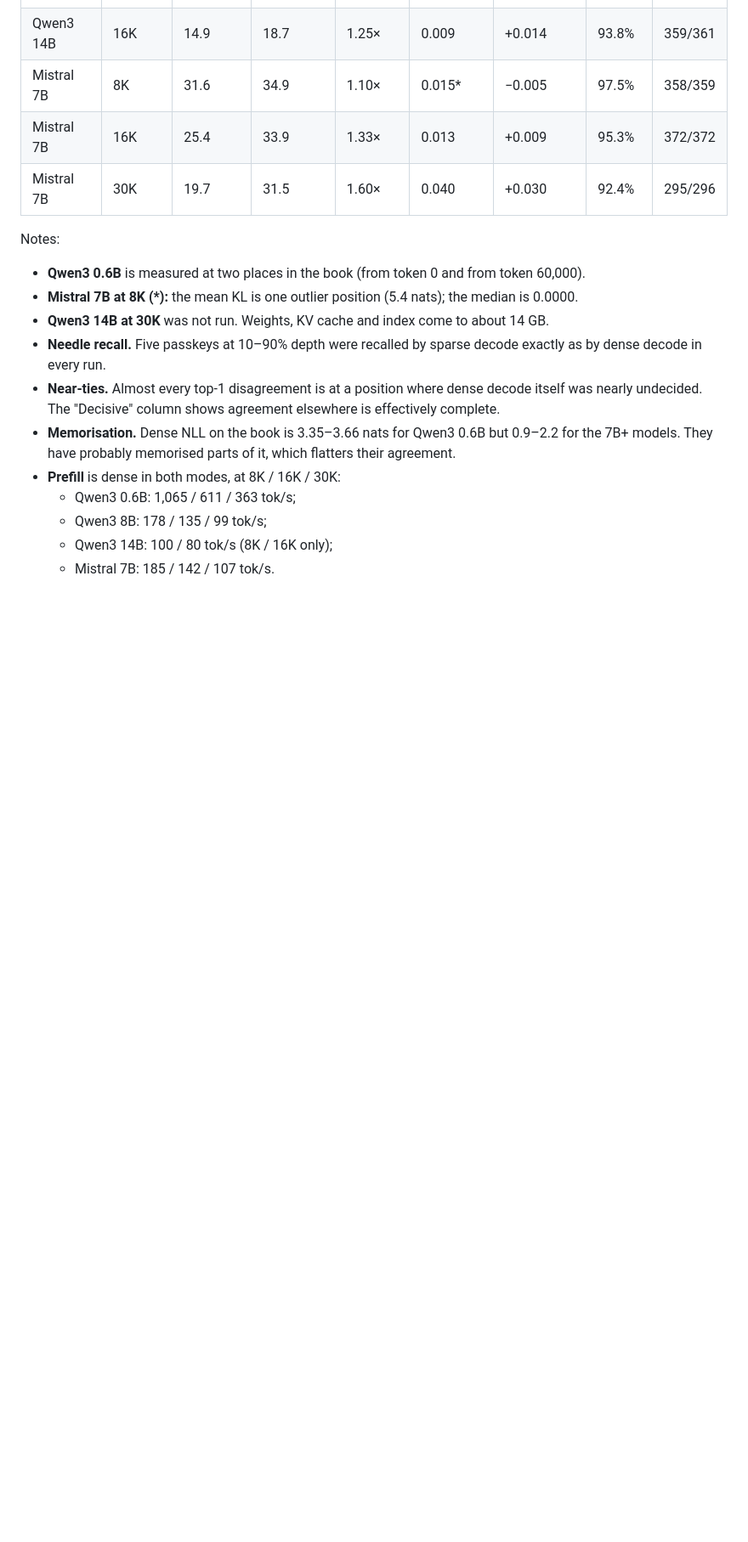
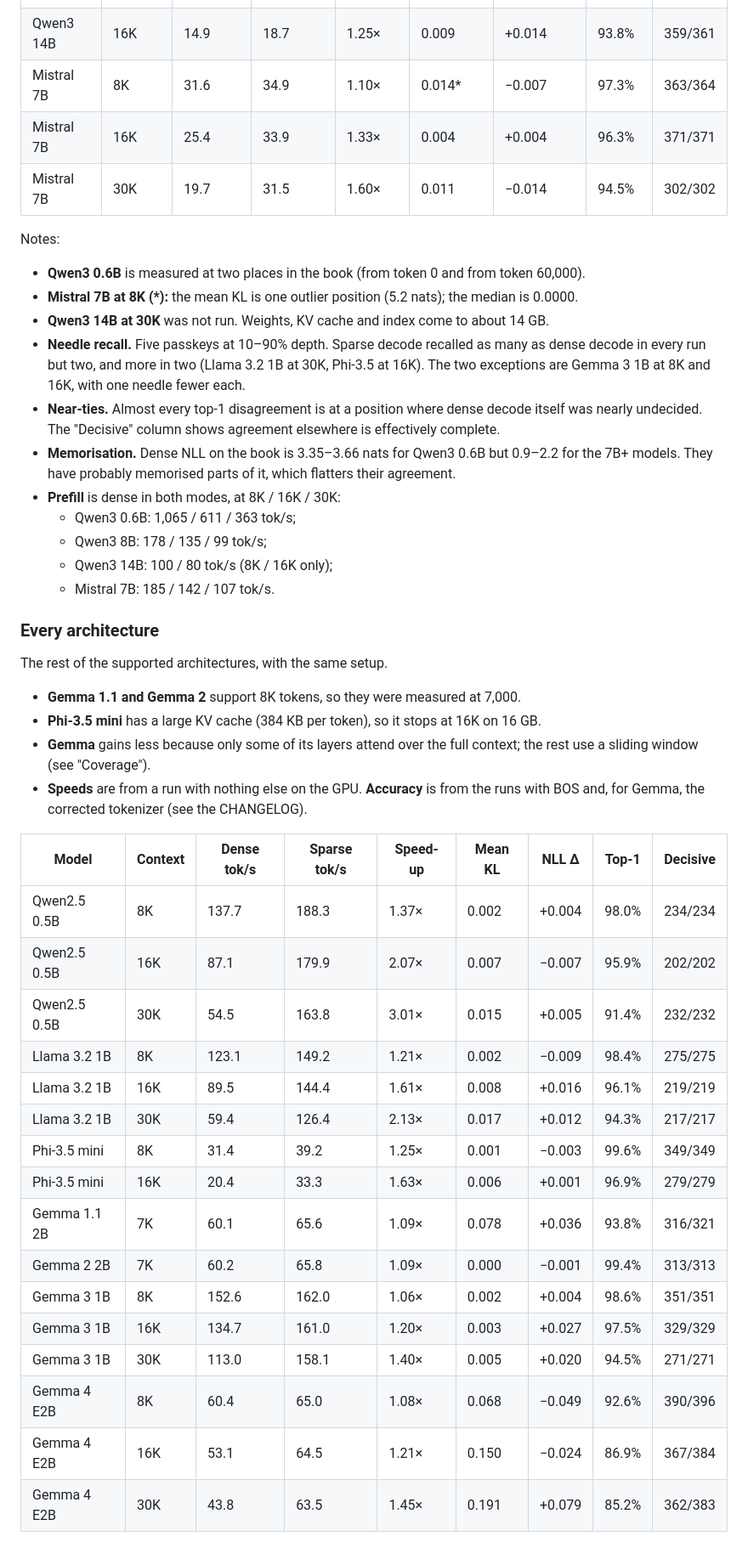
Before and after one commit to BackendStack21/mlx-runner, a Markdown page: docs/sparse-decode-attention.md, the part around one of its changes. Shown at 85% size. Rendered like a GitHub page; blank space fills up the shorter version.

```diff
--- a/docs/sparse-decode-attention.md
+++ b/docs/sparse-decode-attention.md
@@ -164,16 +167,17 @@ slow.
 | Qwen3 8B | 30K | 17.8 | 29.0 | 1.63× | 0.011 | +0.007 | 95.1% | 304/304 |
 | Qwen3 14B | 8K | 17.5 | 19.1 | 1.09× | 0.002 | −0.007 | 99.0% | 422/422 |
 | Qwen3 14B | 16K | 14.9 | 18.7 | 1.25× | 0.009 | +0.014 | 93.8% | 359/361 |
-| Mistral 7B | 8K | 31.6 | 34.9 | 1.10× | 0.015* | −0.005 | 97.5% | 358/359 |
-| Mistral 7B | 16K | 25.4 | 33.9 | 1.33× | 0.013 | +0.009 | 95.3% | 372/372 |
-| Mistral 7B | 30K | 19.7 | 31.5 | 1.60× | 0.040 | +0.030 | 92.4% | 295/296 |
+| Mistral 7B | 8K | 31.6 | 34.9 | 1.10× | 0.014* | −0.007 | 97.3% | 363/364 |
+| Mistral 7B | 16K | 25.4 | 33.9 | 1.33× | 0.004 | +0.004 | 96.3% | 371/371 |
+| Mistral 7B | 30K | 19.7 | 31.5 | 1.60× | 0.011 | −0.014 | 94.5% | 302/302 |
 
 Notes:
 - **Qwen3 0.6B** is measured at two places in the book (from token 0 and from token 60,000).
-- **Mistral 7B at 8K (\*):** the mean KL is one outlier position (5.4 nats); the median is 0.0000.
+- **Mistral 7B at 8K (\*):** the mean KL is one outlier position (5.2 nats); the median is 0.0000.
 - **Qwen3 14B at 30K** was not run. Weights, KV cache and index come to about 14 GB.
-- **Needle recall.** Five passkeys at 10–90% depth were recalled by sparse decode exactly as by dense
-  decode in every run.
+- **Needle recall.** Five passkeys at 10–90% depth. Sparse decode recalled as many as dense decode in
+  every run but two, and more in two (Llama 3.2 1B at 30K, Phi-3.5 at 16K). The two exceptions are
+  Gemma 3 1B at 8K and 16K, with one needle fewer each.
 - **Near-ties.** Almost every top-1 disagreement is at a position where dense decode itself was
   nearly undecided. The "Decisive" column shows agreement elsewhere is effectively complete.
 - **Memorisation.** Dense NLL on the book is 3.35–3.66 nats for Qwen3 0.6B but 0.9–2.2 for the 7B+
@@ -183,3 +187,33 @@ Notes:
   - Qwen3 8B: 178 / 135 / 99 tok/s;
   - Qwen3 14B: 100 / 80 tok/s (8K / 16K only);
   - Mistral 7B: 185 / 142 / 107 tok/s.
+
+### Every architecture
+
+The rest of the supported architectures, with the same setup.
+- **Gemma 1.1 and Gemma 2** support 8K tokens, so they were measured at 7,000.
+- **Phi-3.5 mini** has a large KV cache (384 KB per token), so it stops at 16K on 16 GB.
+- **Gemma** gains less because only some of its layers attend over the full context; the rest use a
+  sliding window (see "Coverage").
+- **Speeds** are from a run with nothing else on the GPU. **Accuracy** is from the runs with BOS and,
+  for Gemma, the corrected tokenizer (see the CHANGELOG).
+
+| Model | Context | Dense tok/s | Sparse tok/s | Speed-up | Mean KL | NLL Δ | Top-1 | Decisive |
+|---|---|---|---|---|---|---|---|---|
+| Qwen2.5 0.5B | 8K | 137.7 | 188.3 | 1.37× | 0.002 | +0.004 | 98.0% | 234/234 |
+| Qwen2.5 0.5B | 16K | 87.1 | 179.9 | 2.07× | 0.007 | −0.007 | 95.9% | 202/202 |
+| Qwen2.5 0.5B | 30K | 54.5 | 163.8 | 3.01× | 0.015 | +0.005 | 91.4% | 232/232 |
+| Llama 3.2 1B | 8K | 123.1 | 149.2 | 1.21× | 0.002 | −0.009 | 98.4% | 275/275 |
+| Llama 3.2 1B | 16K | 89.5 | 144.4 | 1.61× | 0.008 | +0.016 | 96.1% | 219/219 |
+| Llama 3.2 1B | 30K | 59.4 | 126.4 | 2.13× | 0.017 | +0.012 | 94.3% | 217/217 |
+| Phi-3.5 mini | 8K | 31.4 | 39.2 | 1.25× | 0.001 | −0.003 | 99.6% | 349/349 |
+| Phi-3.5 mini | 16K | 20.4 | 33.3 | 1.63× | 0.006 | +0.001 | 96.9% | 279/279 |
+| Gemma 1.1 2B | 7K | 60.1 | 65.6 | 1.09× | 0.078 | +0.036 | 93.8% | 316/321 |
+| Gemma 2 2B | 7K | 60.2 | 65.8 | 1.09× | 0.000 | −0.001 | 99.4% | 313/313 |
+| Gemma 3 1B | 8K | 152.6 | 162.0 | 1.06× | 0.002 | +0.004 | 98.6% | 351/351 |
+| Gemma 3 1B | 16K | 134.7 | 161.0 | 1.20× | 0.003 | +0.027 | 97.5% | 329/329 |
+| Gemma 3 1B | 30K | 113.0 | 158.1 | 1.40× | 0.005 | +0.020 | 94.5% | 271/271 |
+| Gemma 4 E2B | 8K | 60.4 | 65.0 | 1.08× | 0.068 | −0.049 | 92.6% | 390/396 |
+| Gemma 4 E2B | 16K | 53.1 | 64.5 | 1.21× | 0.150 | −0.024 | 86.9% | 367/384 |
+| Gemma 4 E2B | 30K | 43.8 | 63.5 | 1.45× | 0.191 | +0.079 | 85.2% | 362/383 |
+
```
Also changed, not shown: other parts of docs/sparse-decode-attention.md (+40 -24 lines), CHANGELOG.md (+18 -3 lines), README.md (+1 -1 lines).
